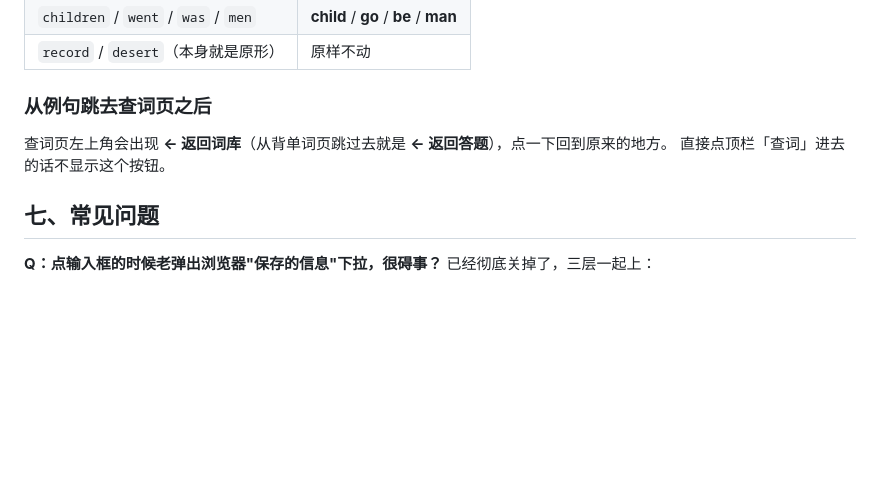
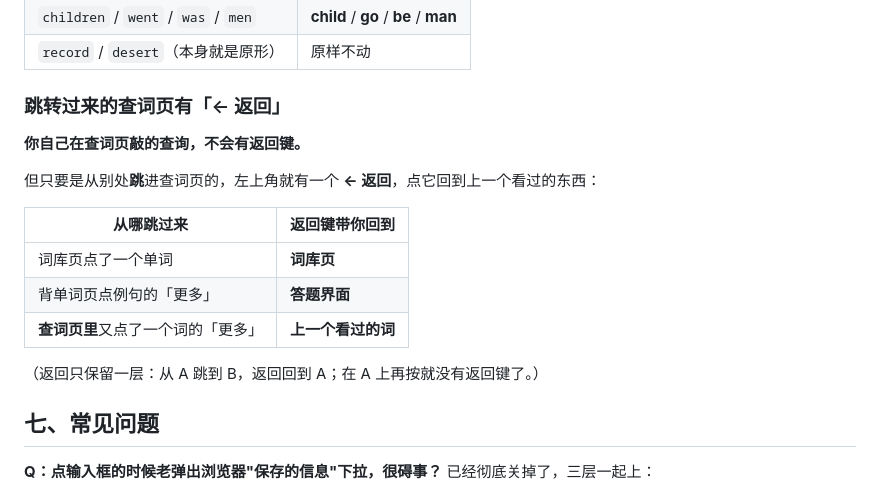
Before and after one commit to kk4573/zhuxuan, a Markdown page: 使用说明.md, the part around the change. Rendered like a GitHub page; blank space fills up the shorter version.

```diff
--- a/使用说明.md
+++ b/使用说明.md
@@ -230,10 +230,20 @@ pride    n. 自豪（感）；自尊（心） / v. 以……自豪（~ oneself o
 | `children` / `went` / `was` / `men` | **child** / **go** / **be** / **man** |
 | `record` / `desert`（本身就是原形） | 原样不动 |
 
-### 从例句跳去查词页之后
+### 跳转过来的查词页有「← 返回」
 
-查词页左上角会出现 **← 返回词库**（从背单词页跳过去就是 **← 返回答题**），点一下回到原来的地方。
-直接点顶栏「查词」进去的话不显示这个按钮。
+**你自己在查词页敲的查询，不会有返回键。**
+
+但只要是从别处**跳**进查词页的，左上角就有一个 **← 返回**，点它回到上一个看过的东西：
+
+| 从哪跳过来 | 返回键带你回到 |
+|---|---|
+| 词库页点了一个单词 | **词库页** |
+| 背单词页点例句的「更多」 | **答题界面** |
+| **查词页里**又点了一个词的「更多」 | **上一个看过的词** |
+
+（返回只保留一层：从 A 跳到 B，返回回到 A；在 A 上再按就没有返回键了。）
+
 
 ## 七、常见问题
 
```
Also changed, not shown: 开发日志.md (+27 -0 lines).
